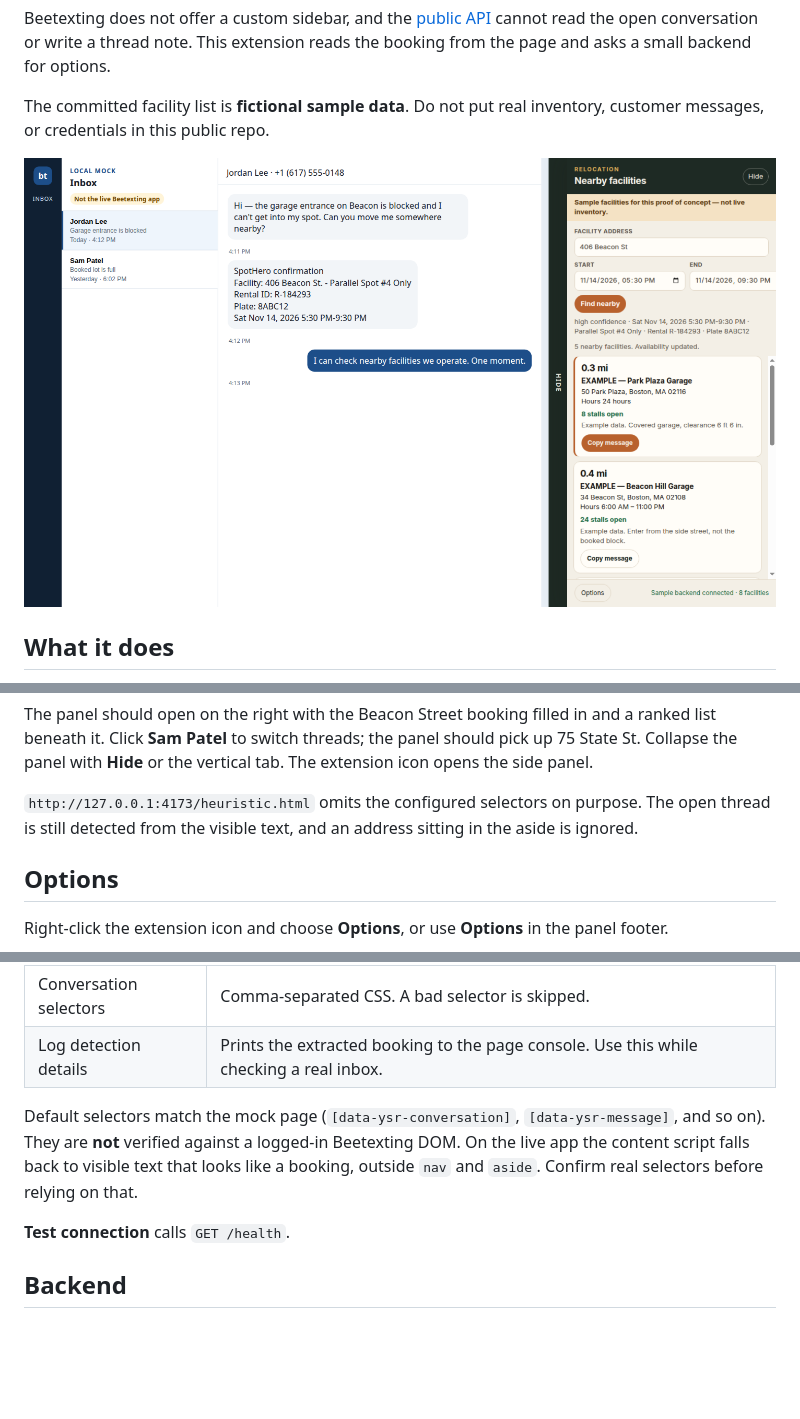
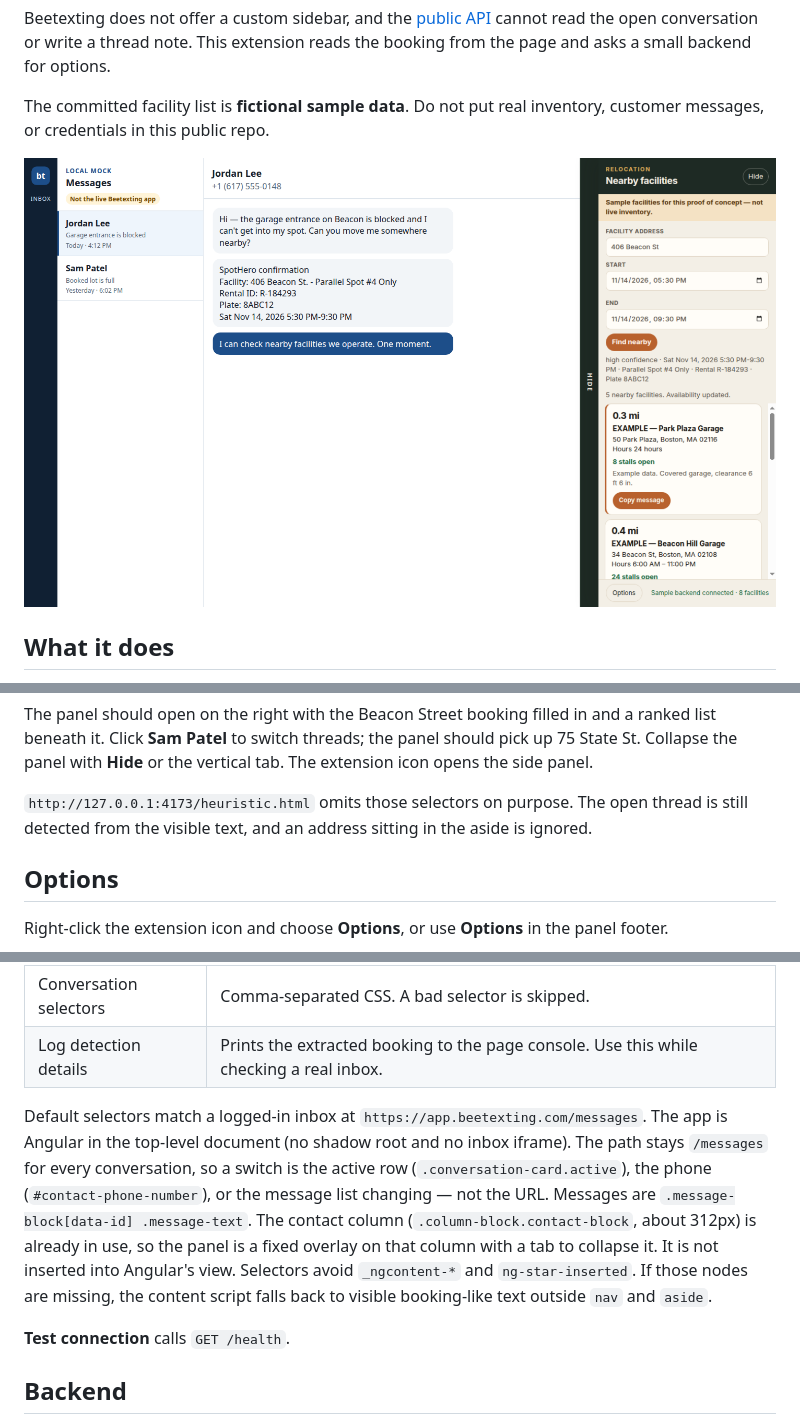
Before and after one commit to customersupport-creator/beetexting-relocation-panel, a Markdown page: README.md, 3 parts joined by grey strips. GitHub-like rendering; pictures changed too: docs/panel-on-mock-page.png; blank space fills up the shorter version.

```diff
--- a/README.md
+++ b/README.md
@@ -59,7 +59,7 @@ Load the extension:
 
 The panel should open on the right with the Beacon Street booking filled in and a ranked list beneath it. Click **Sam Patel** to switch threads; the panel should pick up 75 State St. Collapse the panel with **Hide** or the vertical tab. The extension icon opens the side panel.
 
-`http://127.0.0.1:4173/heuristic.html` omits the configured selectors on purpose. The open thread is still detected from the visible text, and an address sitting in the aside is ignored.
+`http://127.0.0.1:4173/heuristic.html` omits those selectors on purpose. The open thread is still detected from the visible text, and an address sitting in the aside is ignored.
 
 ## Options
 
@@ -72,7 +72,7 @@ Right-click the extension icon and choose **Options**, or use **Options** in the
 | Conversation selectors | Comma-separated CSS. A bad selector is skipped. |
 | Log detection details | Prints the extracted booking to the page console. Use this while checking a real inbox. |
 
-Default selectors match the mock page (`[data-ysr-conversation]`, `[data-ysr-message]`, and so on). They are **not** verified against a logged-in Beetexting DOM. On the live app the content script falls back to visible text that looks like a booking, outside `nav` and `aside`. Confirm real selectors before relying on that.
+Default selectors match a logged-in inbox at `https://app.beetexting.com/messages`. The app is Angular in the top-level document (no shadow root and no inbox iframe). The path stays `/messages` for every conversation, so a switch is the active row (`.conversation-card.active`), the phone (`#contact-phone-number`), or the message list changing — not the URL. Messages are `.message-block[data-id] .message-text`. The contact column (`.column-block.contact-block`, about 312px) is already in use, so the panel is a fixed overlay on that column with a tab to collapse it. It is not inserted into Angular's view. Selectors avoid `_ngcontent-*` and `ng-star-inserted`. If those nodes are missing, the content script falls back to visible booking-like text outside `nav` and `aside`.
 
 **Test connection** calls `GET /health`.
 
```
Also changed, not shown: other parts of README.md (+1 -1 lines), 11 other files.
